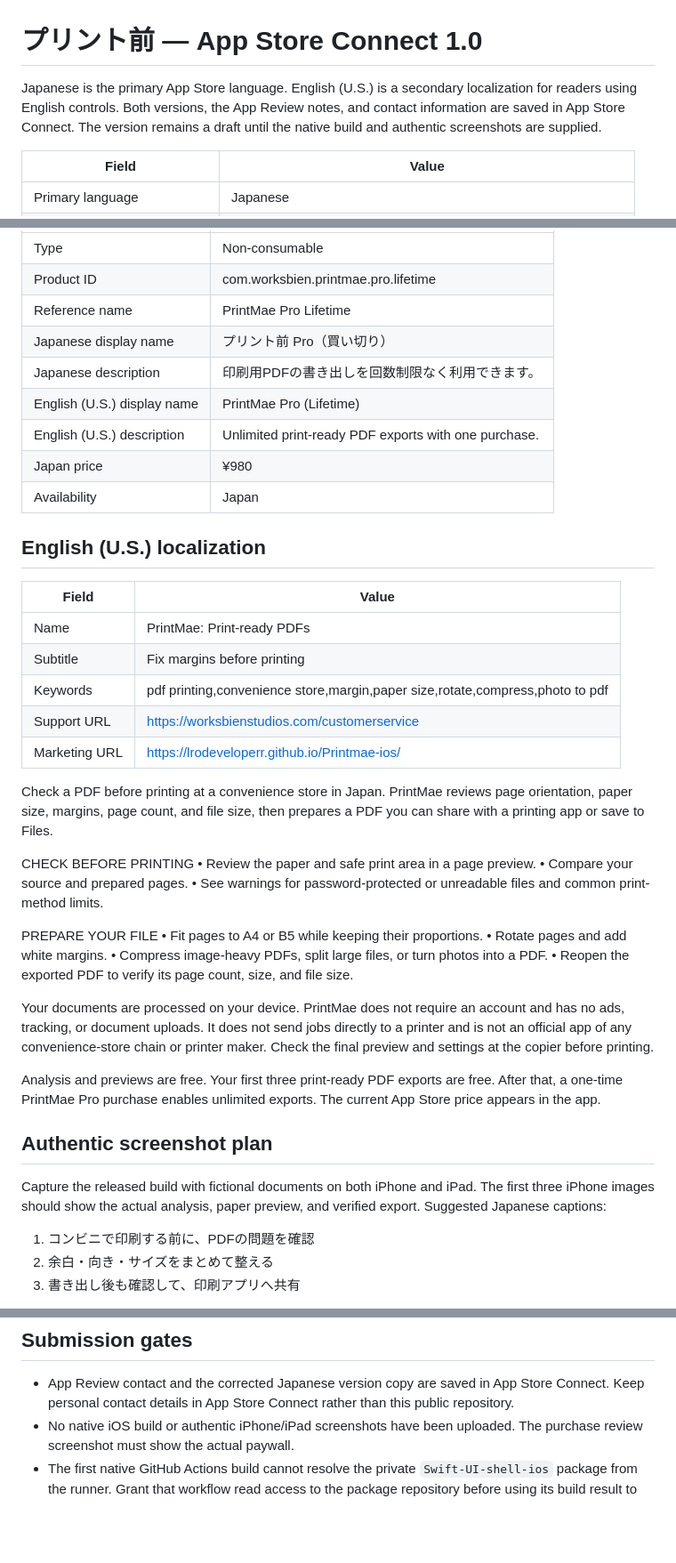
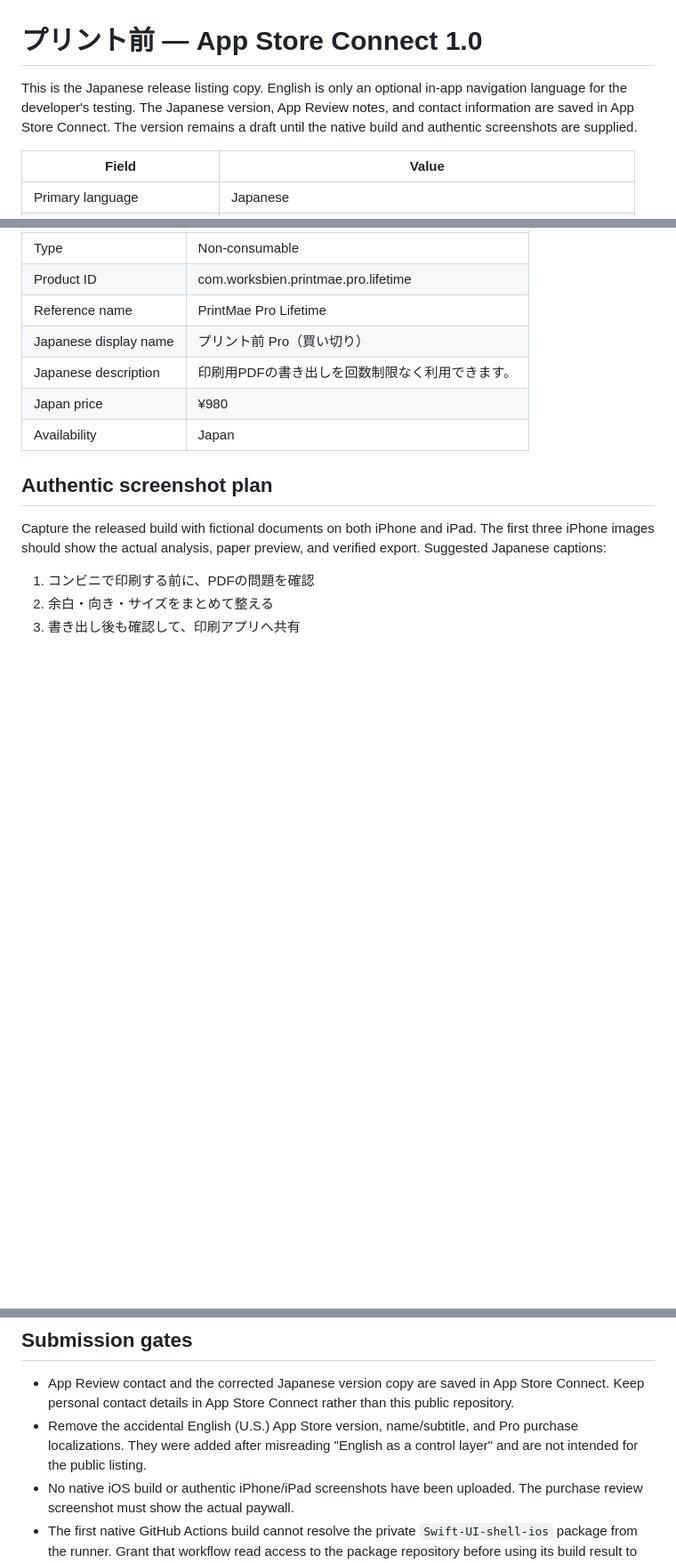
Before and after one commit to lrodeveloperr/Printmae-ios, a Markdown page: AppStore/JP-Release-1.0.md, 3 parts joined by grey strips. Shown at 89% size. Rendered like a GitHub page; blank space fills up the shorter version.

Commit message:
Keep English as in-app control only

```diff
--- a/AppStore/JP-Release-1.0.md
+++ b/AppStore/JP-Release-1.0.md
@@ -1,6 +1,6 @@
 # プリント前 — App Store Connect 1.0
 
-Japanese is the primary App Store language. English (U.S.) is a secondary localization for readers using English controls. Both versions, the App Review notes, and contact information are saved in App Store Connect. The version remains a draft until the native build and authentic screenshots are supplied.
+This is the Japanese release listing copy. English is only an optional in-app navigation language for the developer's testing. The Japanese version, App Review notes, and contact information are saved in App Store Connect. The version remains a draft until the native build and authentic screenshots are supplied.
 
 | Field | Value |
 | --- | --- |
@@ -58,37 +58,8 @@ Japanese is the primary App Store language. English (U.S.) is a secondary locali
 | Reference name | PrintMae Pro Lifetime |
 | Japanese display name | プリント前 Pro（買い切り） |
 | Japanese description | 印刷用PDFの書き出しを回数制限なく利用できます。 |
-| English (U.S.) display name | PrintMae Pro (Lifetime) |
-| English (U.S.) description | Unlimited print-ready PDF exports with one purchase. |
 | Japan price | ¥980 |
 | Availability | Japan |
-
-## English (U.S.) localization
-
-| Field | Value |
-| --- | --- |
-| Name | PrintMae: Print-ready PDFs |
-| Subtitle | Fix margins before printing |
-| Keywords | pdf printing,convenience store,margin,paper size,rotate,compress,photo to pdf |
-| Support URL | https://worksbienstudios.com/customerservice |
-| Marketing URL | https://lrodeveloperr.github.io/Printmae-ios/ |
-
-Check a PDF before printing at a convenience store in Japan. PrintMae reviews page orientation, paper size, margins, page count, and file size, then prepares a PDF you can share with a printing app or save to Files.
-
-CHECK BEFORE PRINTING
-• Review the paper and safe print area in a page preview.
-• Compare your source and prepared pages.
-• See warnings for password-protected or unreadable files and common print-method limits.
-
-PREPARE YOUR FILE
-• Fit pages to A4 or B5 while keeping their proportions.
-• Rotate pages and add white margins.
-• Compress image-heavy PDFs, split large files, or turn photos into a PDF.
-• Reopen the exported PDF to verify its page count, size, and file size.
-
-Your documents are processed on your device. PrintMae does not require an account and has no ads, tracking, or document uploads. It does not send jobs directly to a printer and is not an official app of any convenience-store chain or printer maker. Check the final preview and settings at the copier before printing.
-
-Analysis and previews are free. Your first three print-ready PDF exports are free. After that, a one-time PrintMae Pro purchase enables unlimited exports. The current App Store price appears in the app.
 
 ## Authentic screenshot plan
 
@@ -115,6 +86,7 @@ Use a fictional document that genuinely triggers the displayed findings. The bui
 ## Submission gates
 
 - App Review contact and the corrected Japanese version copy are saved in App Store Connect. Keep personal contact details in App Store Connect rather than this public repository.
+- Remove the accidental English (U.S.) App Store version, name/subtitle, and Pro purchase localizations. They were added after misreading "English as a control layer" and are not intended for the public listing.
 - No native iOS build or authentic iPhone/iPad screenshots have been uploaded. The purchase review screenshot must show the actual paywall.
 - The first native GitHub Actions build cannot resolve the private `Swift-UI-shell-ios` package from the runner. Grant that workflow read access to the package repository before using its build result to capture screenshots.
 - App privacy responses are entered but unpublished; the final Publish dialog asks the account holder to attest to accuracy and legal compliance. Confirm the final binary's data practices before publishing.
```
